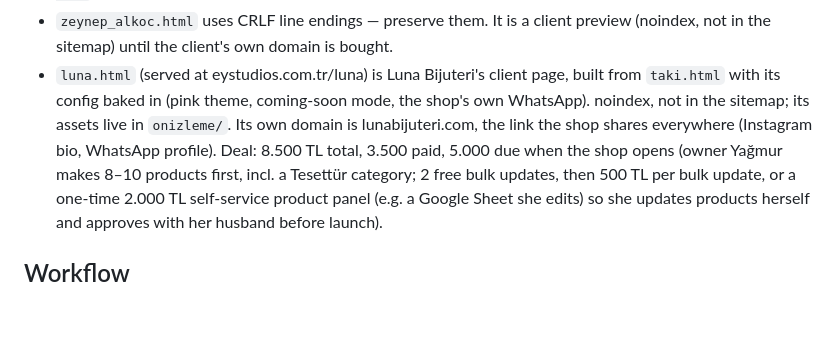
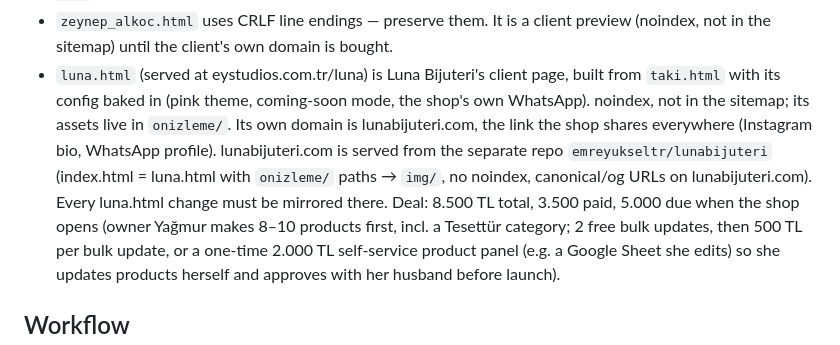
Before and after one commit to emreyukseltr/emreyukseltr.github.io, a Markdown page: CLAUDE.md, the part around the change. GitHub-like rendering; blank space fills up the shorter version.

Commit message:
CLAUDE.md: note that lunabijuteri.com is a separate repo to mirror
Co-Authored-By: Claude Opus 5.5 <noreply@anthropic.com>
Claude-Session: https://claude.ai/code/session_01KTnebS3aNM7e2qS17u6Xhh

```diff
--- a/CLAUDE.md
+++ b/CLAUDE.md
@@ -29,7 +29,7 @@ self-contained HTML file in the repo root.
   not in the sitemap) until the client's own domain is bought.
 - `luna.html` (served at eystudios.com.tr/luna) is Luna Bijuteri's client page, built from `taki.html`
   with its config baked in (pink theme, coming-soon mode, the shop's own WhatsApp). noindex, not in the
-  sitemap; its assets live in `onizleme/`. Its own domain is lunabijuteri.com, the link the shop shares everywhere (Instagram bio, WhatsApp profile). Deal: 8.500 TL total, 3.500 paid, 5.000 due when the shop opens
+  sitemap; its assets live in `onizleme/`. Its own domain is lunabijuteri.com, the link the shop shares everywhere (Instagram bio, WhatsApp profile). lunabijuteri.com is served from the separate repo `emreyukseltr/lunabijuteri` (index.html = luna.html with `onizleme/` paths → `img/`, no noindex, canonical/og URLs on lunabijuteri.com). Every luna.html change must be mirrored there. Deal: 8.500 TL total, 3.500 paid, 5.000 due when the shop opens
   (owner Yağmur makes 8–10 products first, incl. a Tesettür category; 2 free bulk updates, then 500 TL per bulk update, or a one-time 2.000 TL self-service product panel (e.g. a Google Sheet she edits) so she updates products herself and approves with her husband before launch).
 
 ## Workflow
```
